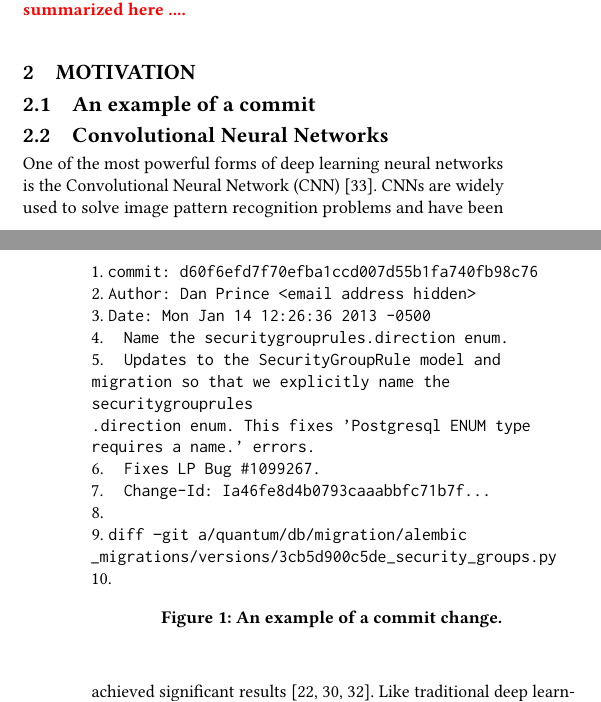
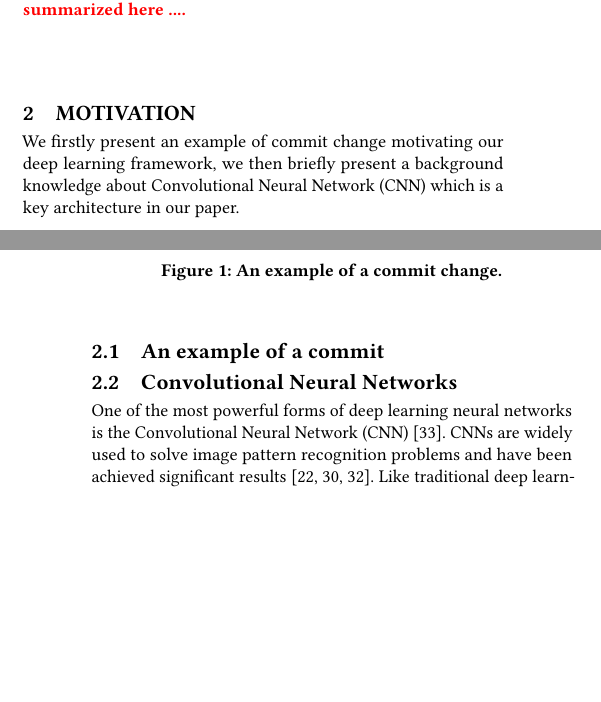
Before and after one commit to hvdthong/Just-in-time-DF-paper, a LaTeX paper (main.tex, which reads motivation.tex): two parts of the columns of pages 1 and 2 of 9, joined at a grey line, cut so that both start at the same text, the shorter picture padded with empty space. Compiled offline with pdfLaTeX.

Commit message:
Updates from ShareLaTeX

```diff
--- a/motivation.tex
+++ b/motivation.tex
@@ -2,23 +2,13 @@
 \section{Motivation}
 \label{sec:motivation}
 
-
+We firstly present an example of commit change motivating our deep learning framework, we then briefly present a background knowledge about Convolutional Neural Network (CNN) which is a key architecture in our paper.
 
 \subsection{An example of a commit }
 \label{sec:examle}
 
 \begin{figure}
-\leftskip-0cm
-1. \texttt{commit: d60f6efd7f70efba1ccd007d55b1fa740fb98c76} \\
-2. \texttt{Author: Dan Prince <email address hidden>} \\
-3. \texttt{Date: Mon Jan 14 12:26:36 2013 -0500} \\
-4. \hspace{2mm} \texttt{Name the securitygrouprules.direction enum.} \\
-5. \hspace{2mm} \texttt{Updates to the SecurityGroupRule model and migration so that we explicitly name the securitygrouprules}\\\texttt{.direction enum. This fixes 'Postgresql ENUM type requires a name.' errors.} \\
-6. \hspace{2mm} \texttt{Fixes LP Bug \#1099267.} \\
-7. \hspace{2mm} \texttt{Change-Id: Ia46fe8d4b0793caaabbfc71b7f...} \\
-8. \\
-9. \texttt{diff --git a/quantum/db/migration/alembic}\\\texttt{\_migrations/versions/3cb5d900c5de\_security\_groups.py}
-10.
+
 \caption{An example of a commit change.}
 \end{figure}
 
```
